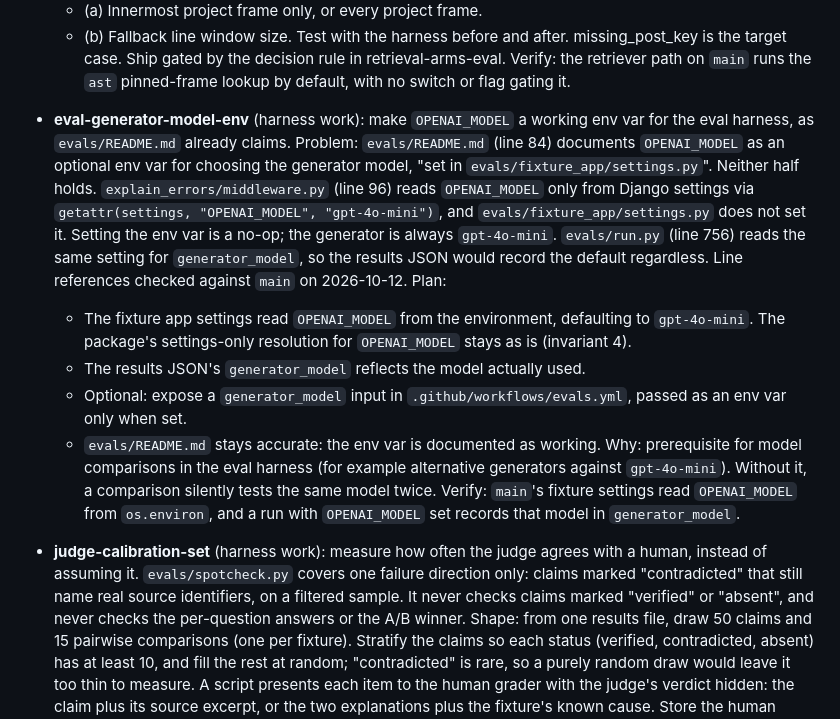
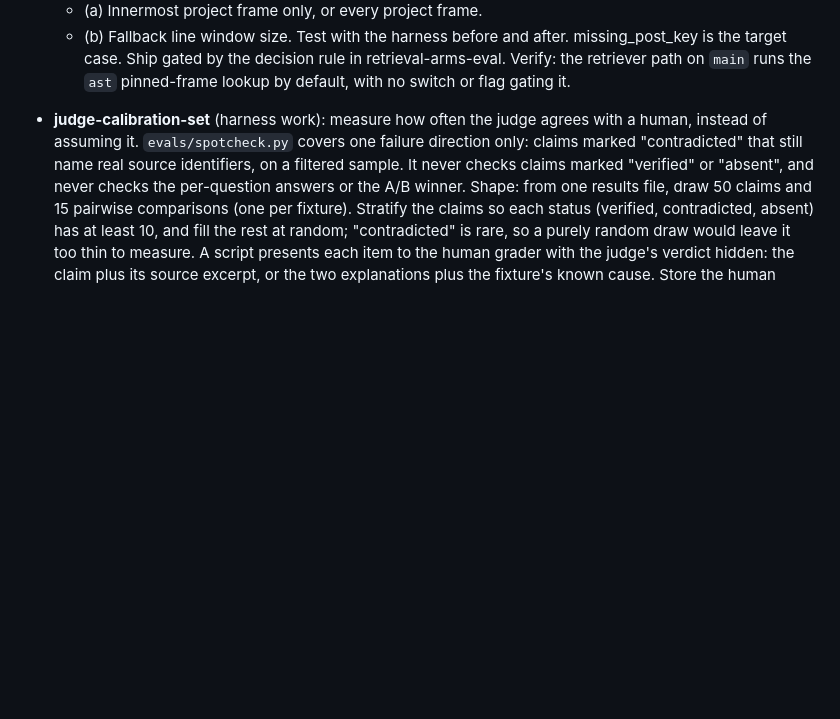
Before and after one commit to topunix/django-explain-errors, a Markdown page: docs/roadmap.md, the part around one of its changes. Drawn GitHub-style; blank space fills up the shorter version.

```diff
--- a/docs/roadmap.md
+++ b/docs/roadmap.md
@@ -103,29 +164,6 @@ Sequencing below follows from that.
   gated by the decision rule in retrieval-arms-eval.
   Verify: the retriever path on `main` runs the `ast` pinned-frame lookup by default, with
   no switch or flag gating it.
-
-- **eval-generator-model-env** (harness work): make `OPENAI_MODEL` a working env var for
-  the eval harness, as `evals/README.md` already claims.
-  Problem: `evals/README.md` (line 84) documents `OPENAI_MODEL` as an optional env var for
-  choosing the generator model, "set in `evals/fixture_app/settings.py`". Neither half holds.
-  `explain_errors/middleware.py` (line 96) reads `OPENAI_MODEL` only from Django settings via
-  `getattr(settings, "OPENAI_MODEL", "gpt-4o-mini")`, and `evals/fixture_app/settings.py` does
-  not set it. Setting the env var is a no-op; the generator is always `gpt-4o-mini`.
-  `evals/run.py` (line 756) reads the same setting for `generator_model`, so the results JSON
-  would record the default regardless. Line references checked against `main` on 2026-10-12.
-  Plan:
-  - The fixture app settings read `OPENAI_MODEL` from the environment, defaulting to
-    `gpt-4o-mini`. The package's settings-only resolution for `OPENAI_MODEL` stays as is
-    (invariant 4).
-  - The results JSON's `generator_model` reflects the model actually used.
-  - Optional: expose a `generator_model` input in `.github/workflows/evals.yml`, passed as an
-    env var only when set.
-  - `evals/README.md` stays accurate: the env var is documented as working.
-  Why: prerequisite for model comparisons in the eval harness (for example alternative
-  generators against `gpt-4o-mini`). Without it, a comparison silently tests the same model
-  twice.
-  Verify: `main`'s fixture settings read `OPENAI_MODEL` from `os.environ`, and a run with
-  `OPENAI_MODEL` set records that model in `generator_model`.
 
 - **judge-calibration-set** (harness work): measure how often the judge agrees with a
   human, instead of assuming it.
```
Also changed, not shown: other parts of docs/roadmap.md (+64 -3 lines).
